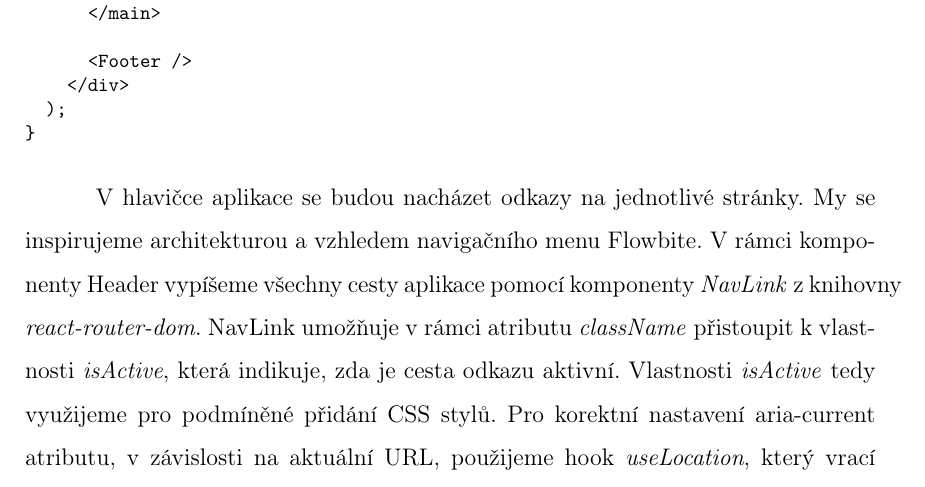
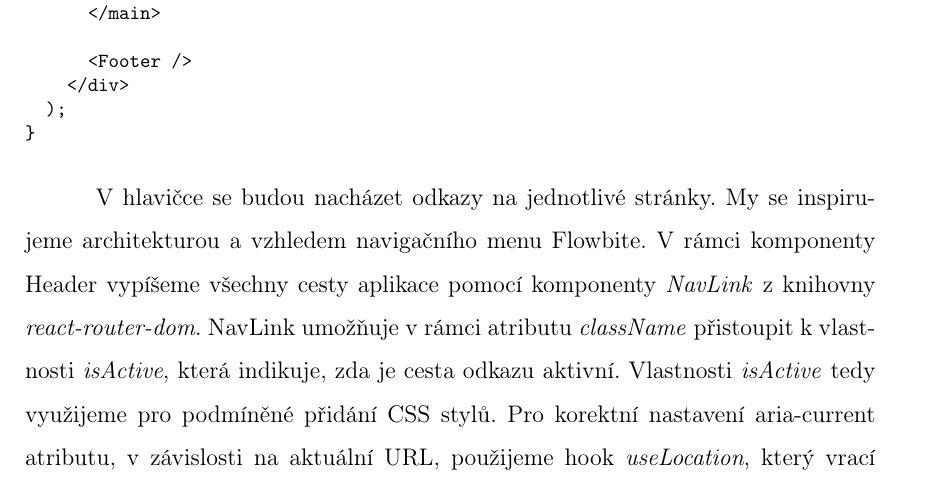
Before and after one commit to lukyncze/bachelor-thesis, a LaTeX thesis (thesis/sablona_ukazka.tex, which reads thesis/testovani_react.tex): part of page 71 of 104, cut so that both start at the same text. Compiled offline with pdfLaTeX.

Commit message:
thesis: fix text break

```diff
--- a/thesis/testovani_react.tex
+++ b/thesis/testovani_react.tex
@@ -669,7 +669,7 @@ function AppLayout() \{
 \}
 \end{prog}
 
-V hlavičce aplikace se budou nacházet odkazy na jednotlivé stránky. My se inspirujeme architekturou a~vzhledem navigačního menu Flowbite.
+V hlavičce se budou nacházet odkazy na jednotlivé stránky. My se inspirujeme architekturou a~vzhledem navigačního menu Flowbite.
 V rámci komponenty Header vypíšeme všechny cesty aplikace pomocí komponenty \emph{NavLink} z~knihovny \emph{react-router-dom}.
 NavLink umožňuje v rámci atributu \emph{className} přistoupit k~vlastnosti \emph{isActive}, která indikuje, zda je cesta odkazu aktivní.
 Vlastnosti \emph{isActive} tedy využijeme pro podmíněné přidání CSS stylů. Pro korektní nastavení aria-current atributu, v závislosti na aktuální URL, použijeme hook \emph{useLocation}, který vrací aktuální URL.
```
Also changed, not shown: thesis/sablona_ukazka.pdf, 3 other files.
